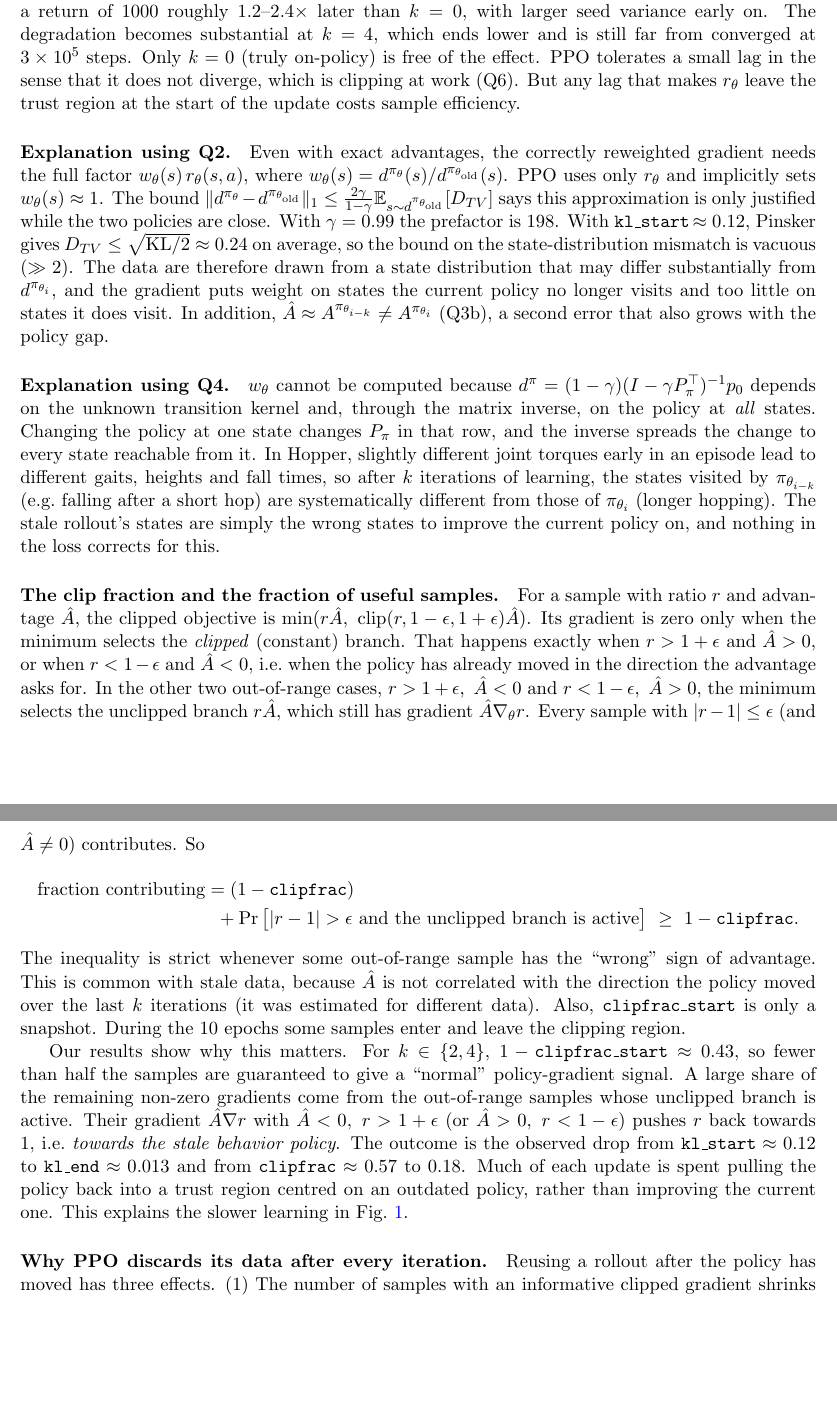
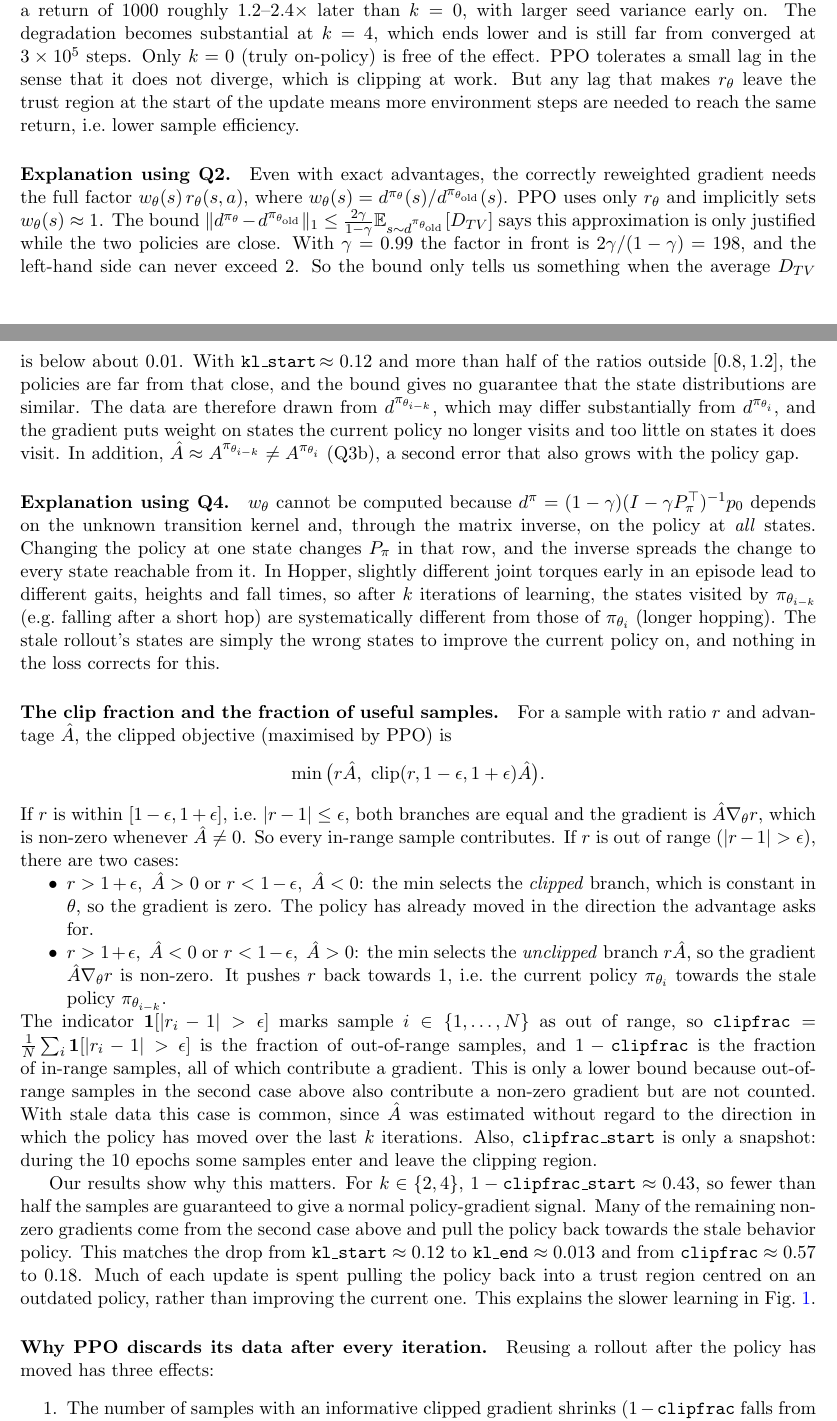
Before and after one commit to eolateju-UofA/ECE-562, a LaTeX problem sheet (Assignment 3/report/section2.tex): two parts of pages 4 and 5 of 8, joined at a grey line, cut so that both start at the same text, the shorter picture padded with empty space. Compiled offline with pdfLaTeX.

Commit message:
Assignment3_v1.3 - section2 reviewed

```diff
--- a/Assignment 3/report/section2.tex
+++ b/Assignment 3/report/section2.tex
@@ -178,8 +206,9 @@ Gaussian produces a smaller KL for the same mean shift.
 In this setup, performance already degrades at $k=2$: it reaches a return of 1000 roughly $1.2$--$2.4\times$ later than $k=0$, with larger seed
 variance early on. The degradation becomes substantial at $k=4$, which ends lower and is still far from
 converged at $3\times10^5$ steps. Only $k=0$ (truly on-policy) is free of the effect. PPO tolerates a small
-lag in the sense that it does not diverge, which is clipping at work (Q6). But any lag that makes $r_\theta$
-leave the trust region at the start of the update costs sample efficiency.
+lag in the sense that it does not diverge, which is clipping at work. But any lag that makes $r_\theta$
+leave the trust region at the start of the update means more environment steps are needed to
+reach the same return, i.e.\ lower sample efficiency.
 
 \paragraph{Explanation using Q2.}
 Even with exact advantages, the correctly reweighted gradient needs the full factor
@@ -187,12 +216,14 @@ $w_\theta(s)\,r_\theta(s,a)$, where $w_\theta(s)=d^{\pi_\theta}(s)/d^{\piold}(s)
 $r_\theta$ and implicitly sets $w_\theta(s)\approx1$. The bound
 $\|d^{\pi_\theta}-d^{\piold}\|_1\le\frac{2\gamma}{1-\gamma}\E_{s\sim d^{\piold}}[D_{TV}]$ says
 this approximation is only justified while the two policies are close. With $\gamma=0.99$ the
-prefactor is $198$. With \code{kl\_start}$\,\approx0.12$, Pinsker gives
-$D_{TV}\le\sqrt{\mathrm{KL}/2}\approx0.24$ on average, so the bound on the state-distribution
-mismatch is vacuous ($\gg2$). The data are therefore drawn from a state distribution that may differ substantially
-from $d^{\pi_{\theta_i}}$, and the gradient puts weight on states the current policy no longer visits and too little
-on states it does visit. In addition, $\Ahat\approx A^{\pi_{\theta_{i-k}}}\neq A^{\pi_{\theta_i}}$ (Q3b), a second
-error that also grows with the policy gap.
+factor in front is $2\gamma/(1-\gamma)=198$, and the left-hand side can never exceed 2. So the
+bound only tells us something when the average $D_{TV}$ is below about $0.01$. With
+\code{kl\_start}$\,\approx0.12$ and more than half of the ratios outside $[0.8,1.2]$, the
+policies are far from that close, and the bound gives no guarantee that the state
+distributions are similar. The data are therefore drawn from $d^{\pi_{\theta_{i-k}}}$, which may
+differ substantially from $d^{\pi_{\theta_i}}$, and the gradient puts weight on states the
+current policy no longer visits and too little on states it does visit. In addition, $\Ahat\approx A^{\pi_{\theta_{i-k}}}\neq A^{\pi_{\theta_i}}$ (Q3b), a
+second error that also grows with the policy gap.
 
 \paragraph{Explanation using Q4.}
 $w_\theta$ cannot be computed because $d^{\pi}=(1-\gamma)(I-\gamma P_\pi^\top)^{-1}p_0$ depends
@@ -205,32 +236,45 @@ of $\pi_{\theta_i}$ (longer hopping). The stale rollout's states are simply the
 the current policy on, and nothing in the loss corrects for this.
 
 \paragraph{The clip fraction and the fraction of useful samples.}
-For a sample with ratio $r$ and advantage $\Ahat$, the clipped objective is
-$\min(r\Ahat,\ \mathrm{clip}(r,1-\epsilon,1+\epsilon)\Ahat)$. Its gradient is zero only when
-the minimum selects the \emph{clipped} (constant) branch. That happens exactly when
-$r>1+\epsilon$ and $\Ahat>0$, or when $r<1-\epsilon$ and $\Ahat<0$, i.e.\ when the policy has already moved
-in the direction the advantage asks for. In the other two out-of-range cases,
-$r>1+\epsilon,\ \Ahat<0$ and $r<1-\epsilon,\ \Ahat>0$, the minimum selects the unclipped branch
-$r\Ahat$, which still has gradient $\Ahat\nabla_\theta r$. Every sample with $|r-1|\le\epsilon$ (and $\Ahat\neq0$)
-contributes. So
-\begin{multline*}
-\text{fraction contributing}=(1-\code{clipfrac})\\
-+\Pr\big[|r-1|>\epsilon\ \text{and the unclipped branch is active}\big]\ \ge\ 1-\code{clipfrac}.
-\end{multline*}
-The inequality is strict whenever some out-of-range sample has the ``wrong'' sign of advantage. This
-is common with stale data, because $\Ahat$ is not correlated with the direction the policy moved
-over the last $k$ iterations (it was estimated for different data). Also, \code{clipfrac\_start} is only a
-snapshot. During the 10 epochs some samples enter and leave the clipping region.
+For a sample with ratio $r$ and advantage $\Ahat$, the clipped objective (maximised by PPO) is
+\begin{center}
+  $\min\big(r\Ahat,\ \mathrm{clip}(r, 1-\epsilon, 1+\epsilon)\Ahat\big)$.
+\end{center}
+If $r$ is within $[1-\epsilon, 1+\epsilon]$, i.e.\ $|r-1|\le\epsilon$, both branches are equal and
+the gradient is $\Ahat\nabla_\theta r$, which is non-zero whenever $\Ahat\neq0$. So every in-range
+sample contributes. If $r$ is out of range ($|r-1|>\epsilon$), there are two cases:
+\begin{itemize}[nosep]
+  \item $r>1+\epsilon,\ \Ahat>0$ or $r<1-\epsilon,\ \Ahat<0$: the $\min$ selects the
+  \emph{clipped} branch, which is constant in $\theta$, so the gradient is zero. The policy has
+  already moved in the direction the advantage asks for.
+  \item $r>1+\epsilon,\ \Ahat<0$ or $r<1-\epsilon,\ \Ahat>0$: the $\min$ selects the
+  \emph{unclipped} branch $r\Ahat$, so the gradient $\Ahat\nabla_\theta r$ is non-zero. It pushes
+  $r$ back towards 1, i.e.\ the current policy $\pi_{\theta_i}$ towards the stale policy
+  $\pi_{\theta_{i-k}}$.
+\end{itemize}
+The indicator $\mathbf{1}[|r_i - 1| > \epsilon]$ marks sample $i\in\{1,\dots,N\}$ as out of range, so
+$\code{clipfrac} = \frac{1}{N}\sum_i \mathbf{1}[|r_i - 1| > \epsilon]$ is the fraction of
+out-of-range samples, and $1-\code{clipfrac}$ is the fraction of in-range samples, all of which
+contribute a gradient. This is only a lower bound because out-of-range samples in the second case
+above also contribute a non-zero gradient but are not counted. With stale data this case is
+common, since $\Ahat$ was estimated without regard to the direction in which the policy has moved
+over the last $k$ iterations. Also, \code{clipfrac\_start} is only a snapshot: during the 10 epochs
+some samples enter and leave the clipping region.
 
 Our results show why this matters. For $k\in\{2,4\}$, $1-\code{clipfrac\_start}\approx0.43$, so
-fewer than half the samples are guaranteed to give a ``normal'' policy-gradient signal. A large share of
-the remaining non-zero gradients come from the out-of-range samples whose unclipped branch is
-active. Their gradient $\Ahat\nabla r$ with $\Ahat<0,\ r>1+\epsilon$ (or $\Ahat>0,\ r<1-\epsilon$) pushes $r$
-back towards $1$, i.e.\ \emph{towards the stale behavior policy}. The outcome is the observed drop from
-$\code{kl\_start}\approx0.12$ to $\code{kl\_end}\approx0.013$ and from $\code{clipfrac}\approx0.57$ to $0.18$. Much of
-each update is spent pulling the policy back into a trust region centred on an outdated policy,
-rather than improving the current one. This explains the slower learning in Fig.~\ref{fig:q5ret}.
+fewer than half the samples are guaranteed to give a normal policy-gradient signal. Many of the
+remaining non-zero gradients come from the second case above and pull the policy back towards the
+stale behavior policy. This matches the drop from $\code{kl\_start}\approx0.12$ to
+$\code{kl\_end}\approx0.013$ and from $\code{clipfrac}\approx0.57$ to $0.18$. Much of each update is
+spent pulling the policy back into a trust region centred on an outdated policy, rather than
+improving the current one. This explains the slower learning in Fig.~\ref{fig:q5ret}.
 
 \paragraph{Why PPO discards its data after every iteration.}
-Reusing a rollout after the policy has moved has three effects. (1) The number of samples with an
-informative clipped gradient shrinks ($1-\code{clipfrac}$ falls from $1$ to $\approx0.43$). (2) The trust
+Reusing a rollout after the policy has moved has three effects:
+\begin{enumerate}
+  \item The number of samples with an informative clipped gradient shrinks ($1-\code{clipfrac}$
+  falls from 1 to $\approx0.43$).
+  \item The trust region is centred on the wrong policy, so updates partly undo progress.
+  \item The uncorrected state-distribution mismatch $w_\theta(s)$ and advantage mismatch
+  $A^{\pi_\theta}\neq A^{\piold}$ grow with the policy gap and bias the gradient.
+\end{enumerate}
```
Also changed, not shown: Assignment 3/report/section2.pdf, Assignment 3/report/section2.tex (128 more changed lines). Lines whose indentation alone changed are shown as unchanged.
